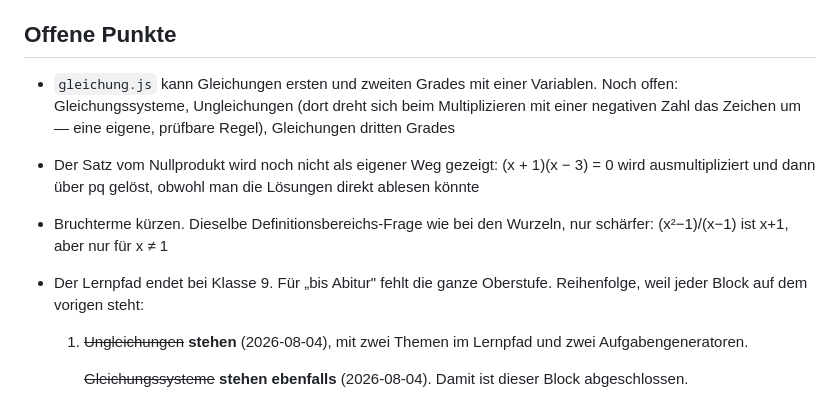
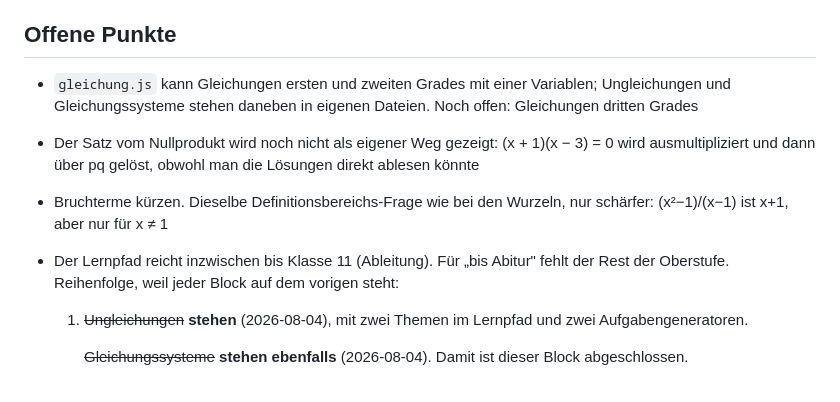
Before and after one commit to stephanhink/Mathe-begreifen, a Markdown page: CLAUDE.md, the part around the change. Drawn GitHub-style.

Commit message:
CLAUDE.md: zwei überholte Zeilen in den offenen Punkten
Ungleichungen und Gleichungssysteme standen dort noch als 'noch offen',
und der Lernpfad endet längst nicht mehr bei Klasse 9, sondern bei 11.
Ein Stand, der nicht stimmt, ist schlimmer als keiner.

Co-Authored-By: Claude Opus 5 <noreply@anthropic.com>
Claude-Session: https://claude.ai/code/session_019KhvU7xvjHLP6VD4y9TvRL

```diff
--- a/CLAUDE.md
+++ b/CLAUDE.md
@@ -1305,16 +1305,16 @@ beide. Deshalb steht das hier notiert und nicht in einer Ideenliste.
 
 ## Offene Punkte
 - `gleichung.js` kann Gleichungen ersten und zweiten Grades mit einer
-  Variablen. Noch offen: Gleichungssysteme, Ungleichungen (dort dreht
-  sich beim Multiplizieren mit einer negativen Zahl das Zeichen um —
-  eine eigene, prüfbare Regel), Gleichungen dritten Grades
+  Variablen; Ungleichungen und Gleichungssysteme stehen daneben in
+  eigenen Dateien. Noch offen: Gleichungen dritten Grades
 - Der Satz vom Nullprodukt wird noch nicht als eigener Weg gezeigt:
   (x + 1)(x − 3) = 0 wird ausmultipliziert und dann über pq gelöst,
   obwohl man die Lösungen direkt ablesen könnte
 - Bruchterme kürzen. Dieselbe Definitionsbereichs-Frage wie bei den
   Wurzeln, nur schärfer: (x²−1)/(x−1) ist x+1, aber nur für x ≠ 1
-- Der Lernpfad endet bei Klasse 9. Für „bis Abitur" fehlt die ganze
-  Oberstufe. Reihenfolge, weil jeder Block auf dem vorigen steht:
+- Der Lernpfad reicht inzwischen bis Klasse 11 (Ableitung). Für „bis
+  Abitur" fehlt der Rest der Oberstufe. Reihenfolge, weil jeder Block
+  auf dem vorigen steht:
   1. ~~Ungleichungen~~ **stehen** (2026-08-04), mit zwei Themen im
      Lernpfad und zwei Aufgabengeneratoren.
 
```
